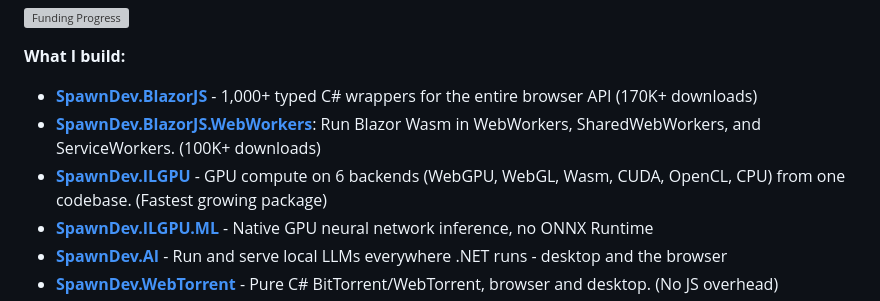
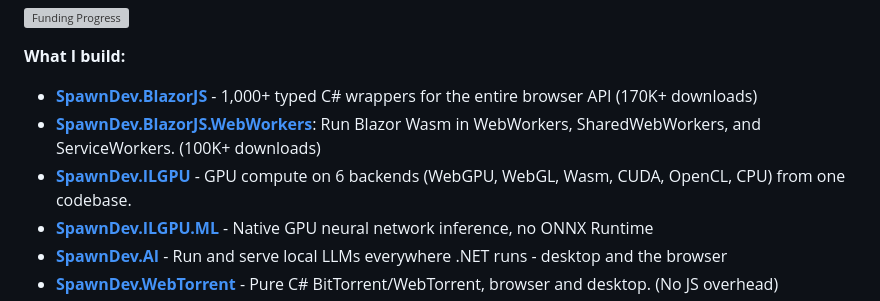
Before and after one commit to LostBeard/LostBeard, a Markdown page: README.md, the part around the change. Drawn GitHub-style; grey boxes are pictures that could not be loaded.

```diff
--- a/README.md
+++ b/README.md
@@ -21,7 +21,7 @@ Your sponsorship goes directly to development time - no company, no overhead, ju
 **What I build:**
 * **[SpawnDev.BlazorJS](https://github.com/LostBeard/SpawnDev.BlazorJS)** - 1,000+ typed C# wrappers for the entire browser API (170K+ downloads)
 * **[SpawnDev.BlazorJS.WebWorkers](https://github.com/LostBeard/SpawnDev.BlazorJS.WebWorkers)**: Run Blazor Wasm in WebWorkers, SharedWebWorkers, and ServiceWorkers. (100K+ downloads)
-* **[SpawnDev.ILGPU](https://github.com/LostBeard/SpawnDev.ILGPU)** - GPU compute on 6 backends (WebGPU, WebGL, Wasm, CUDA, OpenCL, CPU) from one codebase. (Fastest growing package)
+* **[SpawnDev.ILGPU](https://github.com/LostBeard/SpawnDev.ILGPU)** - GPU compute on 6 backends (WebGPU, WebGL, Wasm, CUDA, OpenCL, CPU) from one codebase.
 * **[SpawnDev.ILGPU.ML](https://github.com/LostBeard/SpawnDev.ILGPU.ML)** - Native GPU neural network inference, no ONNX Runtime
 * **[SpawnDev.AI](https://github.com/LostBeard/SpawnDev.AI)** - Run and serve local LLMs everywhere .NET runs - desktop and the browser
 * **[SpawnDev.WebTorrent](https://github.com/LostBeard/SpawnDev.WebTorrent)** - Pure C# BitTorrent/WebTorrent, browser and desktop. (No JS overhead)
```
